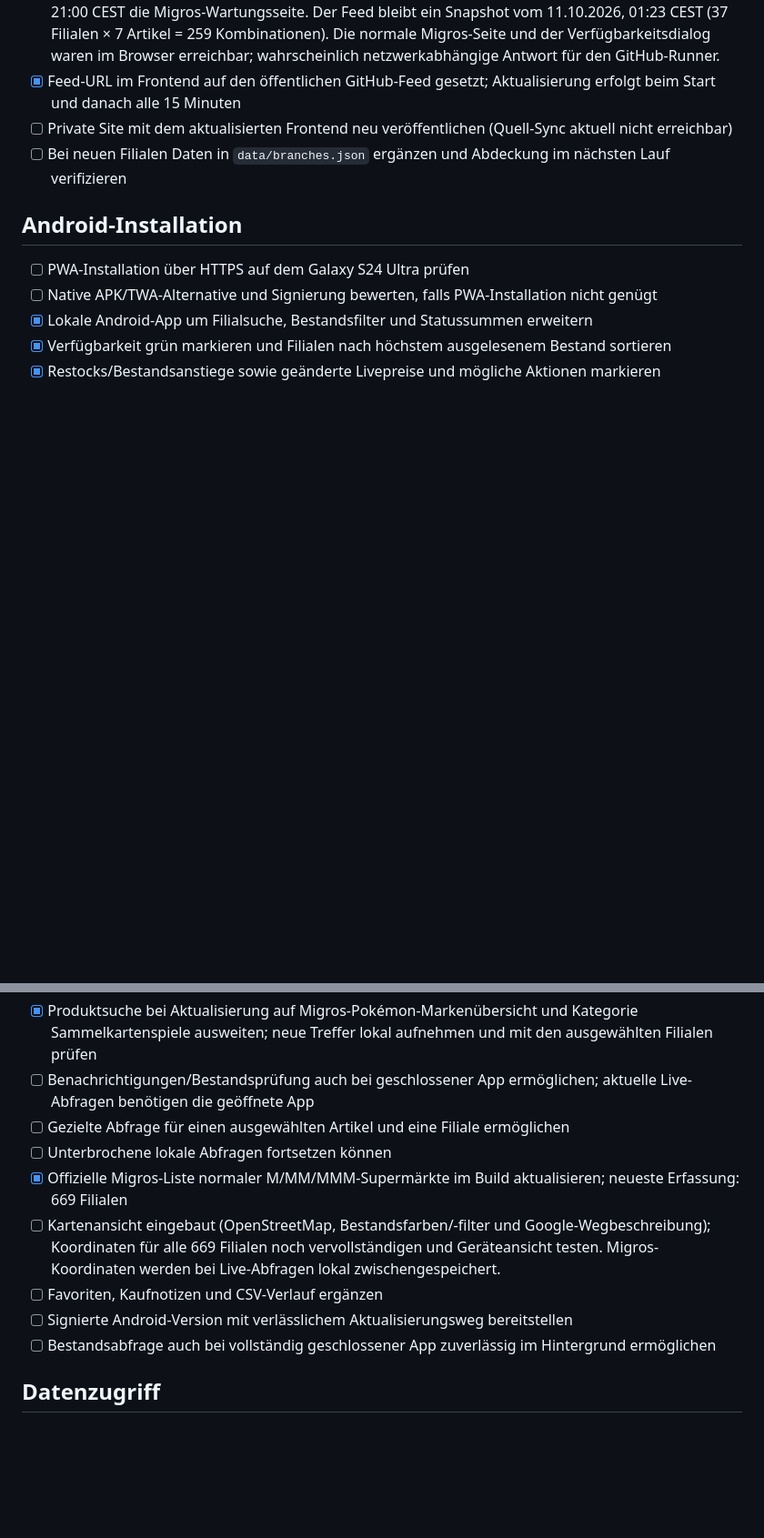
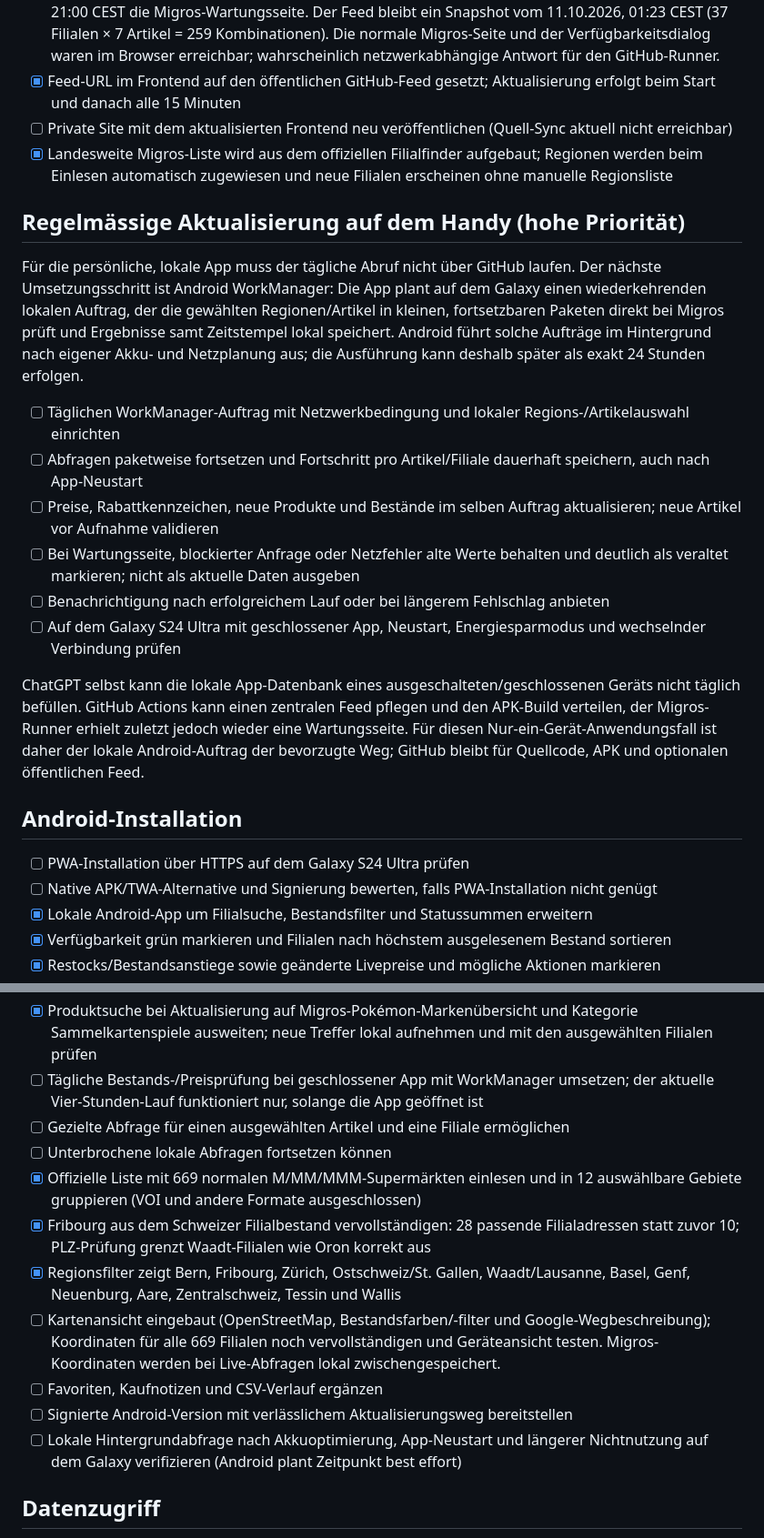
Before and after one commit to gutschnertim-droid/gutschnertim-droid-pokemon-card-finder, a Markdown page: TODO.md, 2 parts joined by grey strips. Shown at 91% size. Drawn GitHub-style; blank space fills up the shorter version.

Commit message:
Regionen ausbauen und täglichen lokalen Datenlauf planen

```diff
--- a/TODO.md
+++ b/TODO.md
@@ -22,7 +22,20 @@
 - [ ] GitHub-Datenlauf verifizieren: Der Runner erhielt auch beim erneuten Versuch am 11.10.2026 um 21:00 CEST die Migros-Wartungsseite. Der Feed bleibt ein Snapshot vom 11.10.2026, 01:23 CEST (37 Filialen × 7 Artikel = 259 Kombinationen). Die normale Migros-Seite und der Verfügbarkeitsdialog waren im Browser erreichbar; wahrscheinlich netzwerkabhängige Antwort für den GitHub-Runner.
 - [x] Feed-URL im Frontend auf den öffentlichen GitHub-Feed gesetzt; Aktualisierung erfolgt beim Start und danach alle 15 Minuten
 - [ ] Private Site mit dem aktualisierten Frontend neu veröffentlichen (Quell-Sync aktuell nicht erreichbar)
-- [ ] Bei neuen Filialen Daten in `data/branches.json` ergänzen und Abdeckung im nächsten Lauf verifizieren
+- [x] Landesweite Migros-Liste wird aus dem offiziellen Filialfinder aufgebaut; Regionen werden beim Einlesen automatisch zugewiesen und neue Filialen erscheinen ohne manuelle Regionsliste
+
+## Regelmässige Aktualisierung auf dem Handy (hohe Priorität)
+
+Für die persönliche, lokale App muss der tägliche Abruf nicht über GitHub laufen. Der nächste Umsetzungsschritt ist Android WorkManager: Die App plant auf dem Galaxy einen wiederkehrenden lokalen Auftrag, der die gewählten Regionen/Artikel in kleinen, fortsetzbaren Paketen direkt bei Migros prüft und Ergebnisse samt Zeitstempel lokal speichert. Android führt solche Aufträge im Hintergrund nach eigener Akku- und Netzplanung aus; die Ausführung kann deshalb später als exakt 24 Stunden erfolgen.
+
+- [ ] Täglichen WorkManager-Auftrag mit Netzwerkbedingung und lokaler Regions-/Artikelauswahl einrichten
+- [ ] Abfragen paketweise fortsetzen und Fortschritt pro Artikel/Filiale dauerhaft speichern, auch nach App-Neustart
+- [ ] Preise, Rabattkennzeichen, neue Produkte und Bestände im selben Auftrag aktualisieren; neue Artikel vor Aufnahme validieren
+- [ ] Bei Wartungsseite, blockierter Anfrage oder Netzfehler alte Werte behalten und deutlich als veraltet markieren; nicht als aktuelle Daten ausgeben
+- [ ] Benachrichtigung nach erfolgreichem Lauf oder bei längerem Fehlschlag anbieten
+- [ ] Auf dem Galaxy S24 Ultra mit geschlossener App, Neustart, Energiesparmodus und wechselnder Verbindung prüfen
+
+ChatGPT selbst kann die lokale App-Datenbank eines ausgeschalteten/geschlossenen Geräts nicht täglich befüllen. GitHub Actions kann einen zentralen Feed pflegen und den APK-Build verteilen, der Migros-Runner erhielt zuletzt jedoch wieder eine Wartungsseite. Für diesen Nur-ein-Gerät-Anwendungsfall ist daher der lokale Android-Auftrag der bevorzugte Weg; GitHub bleibt für Quellcode, APK und optionalen öffentlichen Feed.
 
 ## Android-Installation
 
@@ -38,14 +51,16 @@
 - [x] Bei Aktualisierungen neue passende Produkte auf Migros' öffentlicher Pokémon-Seite suchen, lokal in den Katalog aufnehmen und im selben Durchlauf prüfen
 - [x] Android-Build erfolgreich; aktueller Testbuild als APK und ZIP im GitHub-Release veröffentlicht
 - [x] Produktsuche bei Aktualisierung auf Migros-Pokémon-Markenübersicht und Kategorie Sammelkartenspiele ausweiten; neue Treffer lokal aufnehmen und mit den ausgewählten Filialen prüfen
-- [ ] Benachrichtigungen/Bestandsprüfung auch bei geschlossener App ermöglichen; aktuelle Live-Abfragen benötigen die geöffnete App
+- [ ] Tägliche Bestands-/Preisprüfung bei geschlossener App mit WorkManager umsetzen; der aktuelle Vier-Stunden-Lauf funktioniert nur, solange die App geöffnet ist
 - [ ] Gezielte Abfrage für einen ausgewählten Artikel und eine Filiale ermöglichen
 - [ ] Unterbrochene lokale Abfragen fortsetzen können
-- [x] Offizielle Migros-Liste normaler M/MM/MMM-Supermärkte im Build aktualisieren; neueste Erfassung: 669 Filialen
+- [x] Offizielle Liste mit 669 normalen M/MM/MMM-Supermärkten einlesen und in 12 auswählbare Gebiete gruppieren (VOI und andere Formate ausgeschlossen)
+- [x] Fribourg aus dem Schweizer Filialbestand vervollständigen: 28 passende Filialadressen statt zuvor 10; PLZ-Prüfung grenzt Waadt-Filialen wie Oron korrekt aus
+- [x] Regionsfilter zeigt Bern, Fribourg, Zürich, Ostschweiz/St. Gallen, Waadt/Lausanne, Basel, Genf, Neuenburg, Aare, Zentralschweiz, Tessin und Wallis
 - [ ] Kartenansicht eingebaut (OpenStreetMap, Bestandsfarben/-filter und Google-Wegbeschreibung); Koordinaten für alle 669 Filialen noch vervollständigen und Geräteansicht testen. Migros-Koordinaten werden bei Live-Abfragen lokal zwischengespeichert.
 - [ ] Favoriten, Kaufnotizen und CSV-Verlauf ergänzen
 - [ ] Signierte Android-Version mit verlässlichem Aktualisierungsweg bereitstellen
-- [ ] Bestandsabfrage auch bei vollständig geschlossener App zuverlässig im Hintergrund ermöglichen
+- [ ] Lokale Hintergrundabfrage nach Akkuoptimierung, App-Neustart und längerer Nichtnutzung auf dem Galaxy verifizieren (Android plant Zeitpunkt best effort)
 
 ## Datenzugriff
 
```
Also changed, not shown: other parts of TODO.md (+3 -3 lines).
